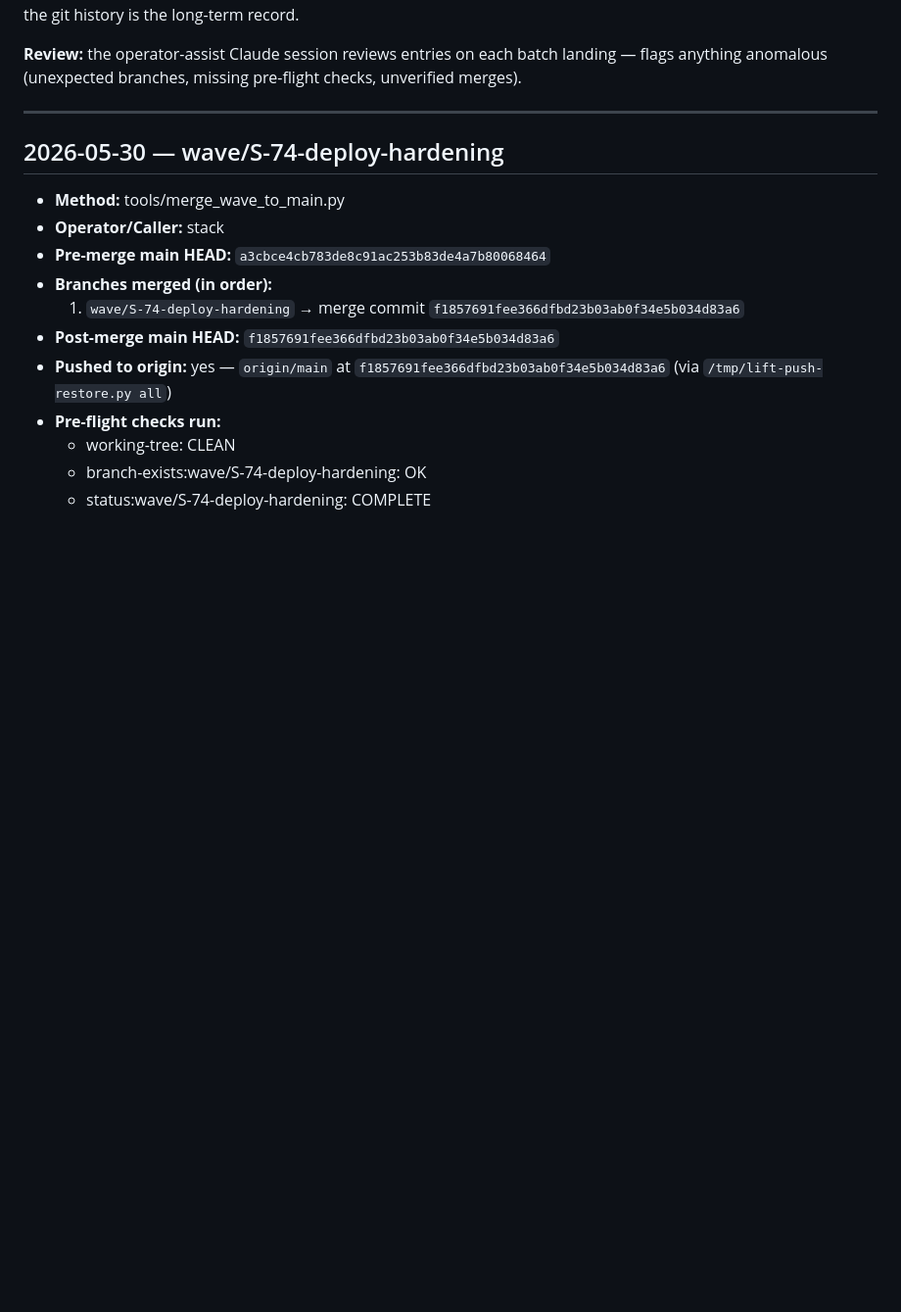
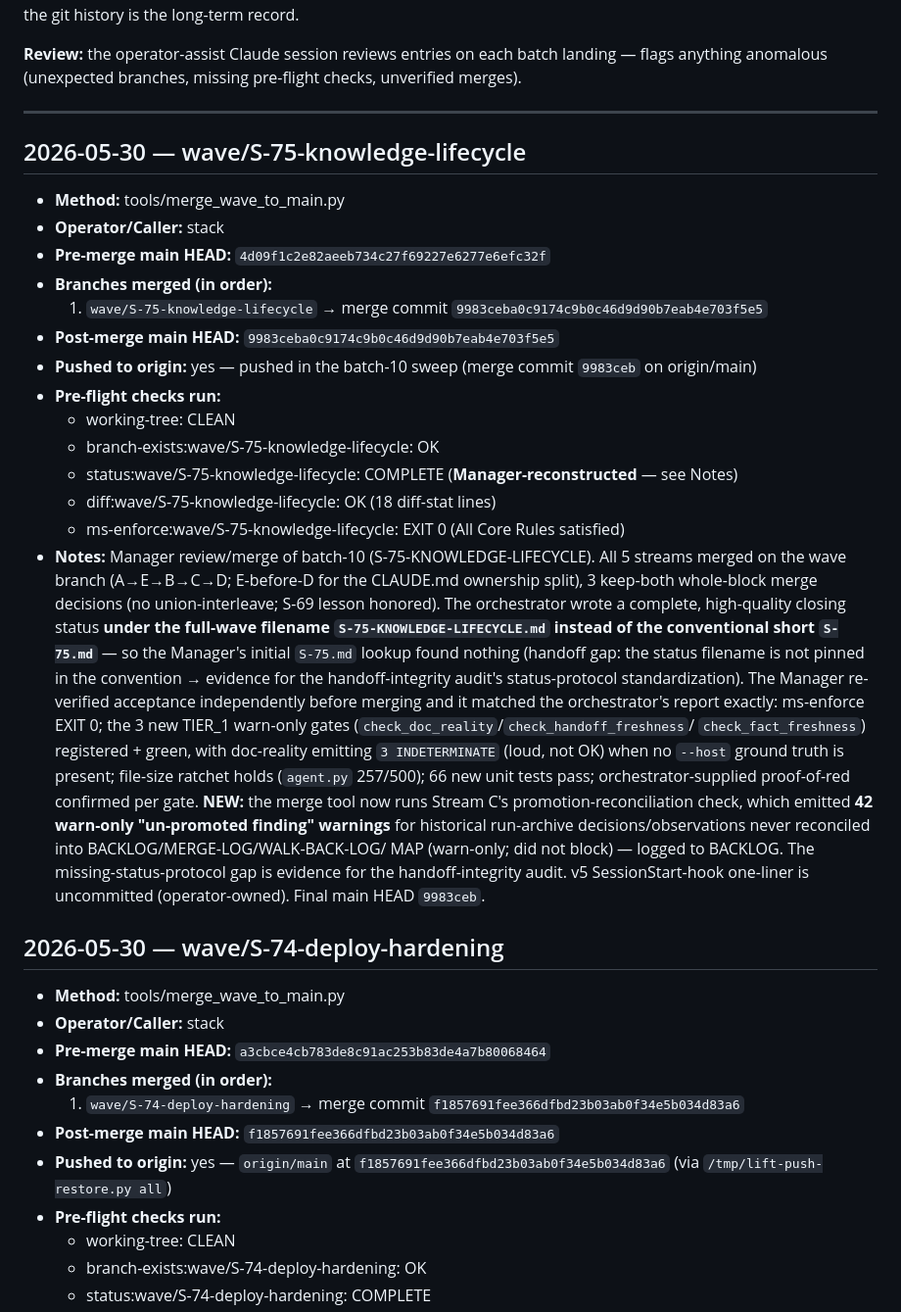
Before and after one commit to Nnyan/SLOP, a Markdown page: docs/MERGE-LOG.md, the part around the change. Shown at 98% size. GitHub-like rendering; blank space fills up the shorter version.

Commit message:
sweep(S-75): land batch-10 — correct MERGE-LOG, reroute deferred-trigger item to batch-11, queue 42 un-promoted findings + ms-enforce-pinning
S-75-KNOWLEDGE-LIFECYCLE merged to main 9983ceb. Manager-verified acceptance independently (matched the orchestrator's report): ms-enforce EXIT 0, 3 new TIER_1 warn-only gates green with loud INDETERMINATE, ratchet holds (agent.py 257/500), 66 new tests, proof-of-red per gate.

BACKLOG: rerouted the [→ S-75] deferred-wave/parked-trigger-monitoring item to [→ batch-11] (S-75's ritual delivered drift-monitoring, not triage-state monitoring — consolidates with the check_backlog_stale registry expansion). Queued the 42 un-promoted run-archive findings surfaced by Stream C's new promotion-reconciliation check (drain as a cleanup wave). Promoted observation S-75-1: pin ms-enforce TIER_1 as a known multi-stream additive file in wave-authoring doctrine.

Handoff note: the orchestrator wrote a complete closing status under the full-wave filename (S-75-KNOWLEDGE-LIFECYCLE.md) not the conventional S-75.md — status-filename-not-pinned gap; evidence for the handoff-integrity audit's status-protocol standardization. Worktrees + branches pruned, run-state archived to run-archive/2026-05-30-batch10.

Co-Authored-By: Claude Opus 4.8 <noreply@anthropic.com>

```diff
--- a/docs/MERGE-LOG.md
+++ b/docs/MERGE-LOG.md
@@ -48,6 +48,40 @@ landing — flags anything anomalous (unexpected branches, missing pre-flight
 checks, unverified merges).
 
 ---
+
+## 2026-05-30 — wave/S-75-knowledge-lifecycle
+
+- **Method:** tools/merge_wave_to_main.py
+- **Operator/Caller:** stack
+- **Pre-merge main HEAD:** `4d09f1c2e82aeeb734c27f69227e6277e6efc32f`
+- **Branches merged (in order):**
+  1. `wave/S-75-knowledge-lifecycle` → merge commit `9983ceba0c9174c9b0c46d9d90b7eab4e703f5e5`
+- **Post-merge main HEAD:** `9983ceba0c9174c9b0c46d9d90b7eab4e703f5e5`
+- **Pushed to origin:** yes — pushed in the batch-10 sweep (merge commit `9983ceb` on origin/main)
+- **Pre-flight checks run:**
+  - working-tree: CLEAN
+  - branch-exists:wave/S-75-knowledge-lifecycle: OK
+  - status:wave/S-75-knowledge-lifecycle: COMPLETE (**Manager-reconstructed** — see Notes)
+  - diff:wave/S-75-knowledge-lifecycle: OK (18 diff-stat lines)
+  - ms-enforce:wave/S-75-knowledge-lifecycle: EXIT 0 (All Core Rules satisfied)
+- **Notes:** Manager review/merge of batch-10 (S-75-KNOWLEDGE-LIFECYCLE). All 5 streams merged on
+  the wave branch (A→E→B→C→D; E-before-D for the CLAUDE.md ownership split), 3 keep-both whole-block
+  merge decisions (no union-interleave; S-69 lesson honored). The orchestrator wrote a complete,
+  high-quality closing status **under the full-wave filename `S-75-KNOWLEDGE-LIFECYCLE.md` instead of
+  the conventional short `S-75.md`** — so the Manager's initial `S-75.md` lookup found nothing
+  (handoff gap: the status filename is not pinned in the convention → evidence for the
+  handoff-integrity audit's status-protocol standardization). The Manager re-verified acceptance
+  independently before merging and it matched the orchestrator's report exactly: ms-enforce EXIT 0;
+  the 3 new TIER_1 warn-only gates (`check_doc_reality`/`check_handoff_freshness`/
+  `check_fact_freshness`) registered + green, with doc-reality emitting `3 INDETERMINATE` (loud, not
+  OK) when no `--host` ground truth is present; file-size ratchet holds (`agent.py` 257/500); 66 new
+  unit tests pass; orchestrator-supplied proof-of-red confirmed per gate. **NEW:** the merge tool now runs Stream C's
+  promotion-reconciliation check, which emitted **42 warn-only "un-promoted finding" warnings** for
+  historical run-archive decisions/observations never reconciled into BACKLOG/MERGE-LOG/WALK-BACK-LOG/
+  MAP (warn-only; did not block) — logged to BACKLOG. The missing-status-protocol gap is evidence for
+  the handoff-integrity audit. v5 SessionStart-hook one-liner is uncommitted (operator-owned). Final
+  main HEAD `9983ceb`.
+
 
 ## 2026-05-30 — wave/S-74-deploy-hardening
 
```
Also changed, not shown: docs/BACKLOG.md (+3 -1 lines).
